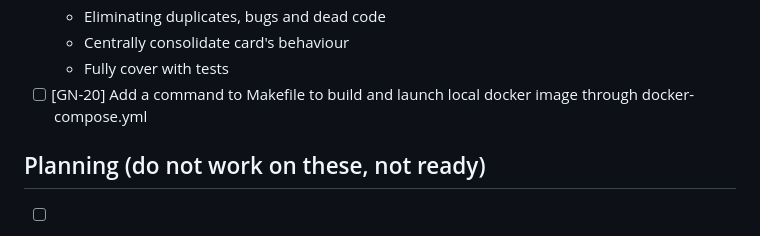
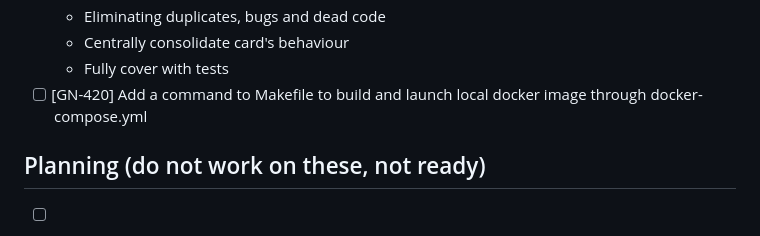
Before and after one commit to MarcoPoloResearchLab/gravity, a Markdown page: ISSUES.md, the part around the change. Drawn GitHub-style.

Commit message:
Future development

```diff
--- a/ISSUES.md
+++ b/ISSUES.md
@@ -311,7 +311,7 @@ ok 2 - Markdown inline editor — actions
   - Eliminating duplicates, bugs and dead code
   - Centrally consolidate card's behaviour
   - Fully cover with tests
-- [ ] [GN-20] Add a command to Makefile to build and launch local docker image through docker-compose.yml
+- [ ] [GN-420] Add a command to Makefile to build and launch local docker image through docker-compose.yml
 
 ## Planning (do not work on these, not ready)
 
```
